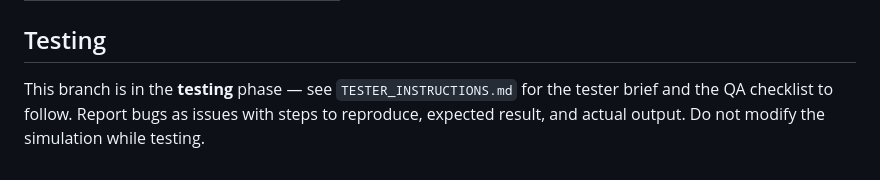
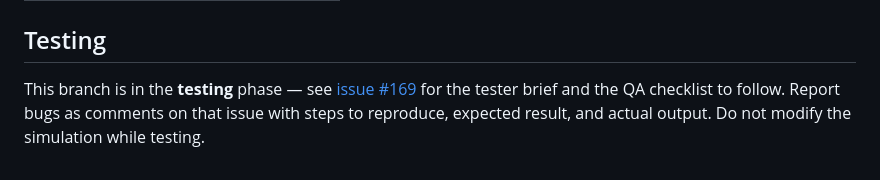
Before and after one commit to Tims-Sims/simulations, a Markdown page: README.md, the part around the change. GitHub-like rendering.

Commit message:
#169 Point README testing section to the tester issue

```diff
--- a/README.md
+++ b/README.md
@@ -46,4 +46,4 @@ The 5 questions and answers are fixed (from the SIM plan, Section 6) and must no
 
 ## Testing
 
-This branch is in the **testing** phase — see `TESTER_INSTRUCTIONS.md` for the tester brief and the QA checklist to follow. Report bugs as issues with steps to reproduce, expected result, and actual output. Do not modify the simulation while testing.
+This branch is in the **testing** phase — see [issue #169](https://github.com/Tims-Sims/simulations/issues/169) for the tester brief and the QA checklist to follow. Report bugs as comments on that issue with steps to reproduce, expected result, and actual output. Do not modify the simulation while testing.
```
